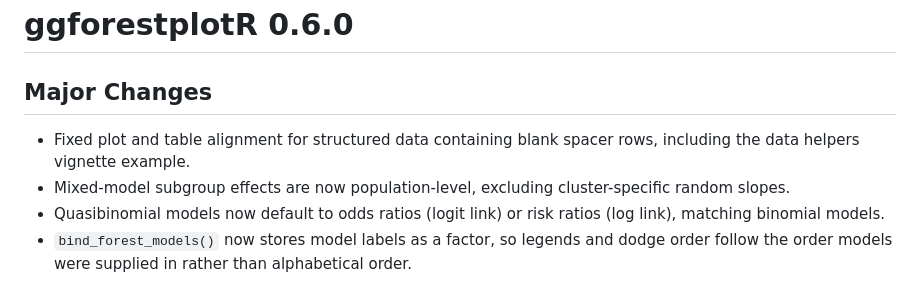
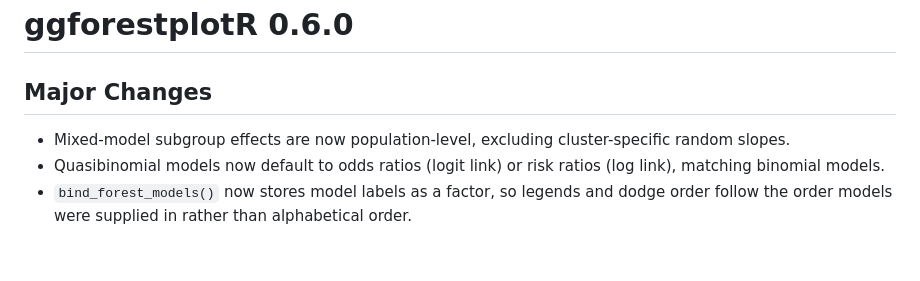
Before and after one commit to thatoneguy006/ggforestplotR, a Markdown page: NEWS.md, the part around the change. Drawn GitHub-style; blank space fills up the shorter version.

Commit message:
Adjust release notes

```diff
--- a/NEWS.md
+++ b/NEWS.md
@@ -2,8 +2,6 @@
 
 ## Major Changes
 
-- Fixed plot and table alignment for structured data containing blank spacer
-  rows, including the data helpers vignette example.
 - Mixed-model subgroup effects are now population-level, excluding
   cluster-specific random slopes.
 - Quasibinomial models now default to odds ratios (logit link) or risk ratios
```
